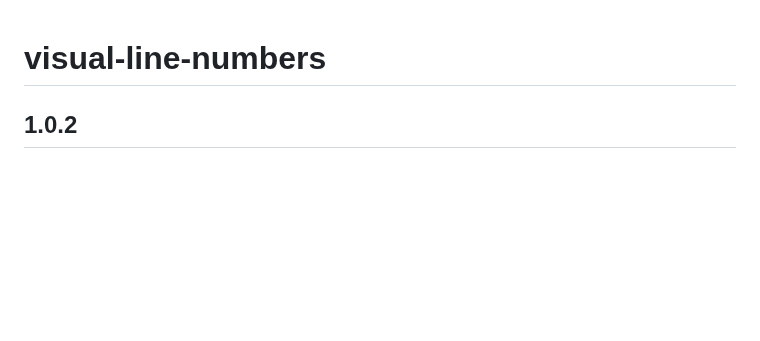
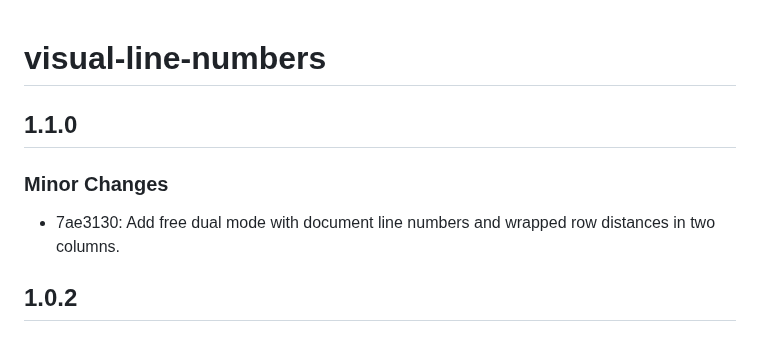
Before and after one commit to theluckystrike/visual-line-numbers, a Markdown page: CHANGELOG.md, the part around the change. GitHub-like rendering; blank space fills up the shorter version.

```diff
--- a/CHANGELOG.md
+++ b/CHANGELOG.md
@@ -1,4 +1,10 @@
 # visual-line-numbers
+
+## 1.1.0
+
+### Minor Changes
+
+- 7ae3130: Add free dual mode with document line numbers and wrapped row distances in two columns.
 
 ## 1.0.2
 
```
Also changed, not shown: README.md (+19 -11 lines), docs/dual-mode.png (added), 14 other files.
